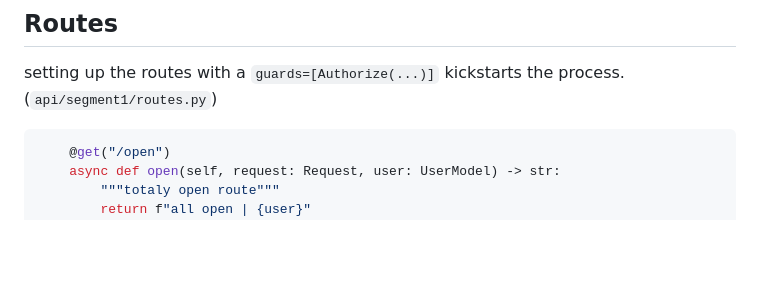
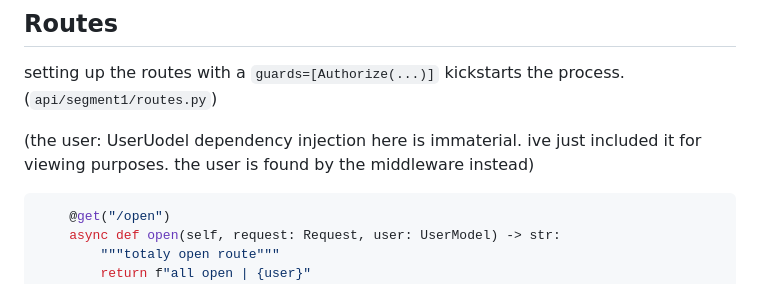
Before and after one commit to WilliamStam/LiteStarPOC, a Markdown page: readme.md, the part around the change. GitHub-like rendering; blank space fills up the shorter version.

````diff
--- a/readme.md
+++ b/readme.md
@@ -6,6 +6,8 @@ Testing out a way to handle a user with permissions and the openapi docs only sh
 ## Routes
 
 setting up the routes with a `guards=[Authorize(...)]` kickstarts the process. (`api/segment1/routes.py`)
+
+(the user: UserUodel dependency injection here is immaterial. ive just included it for viewing purposes. the user is found by the middleware instead)
 
 ```python
     @get("/open")
````
